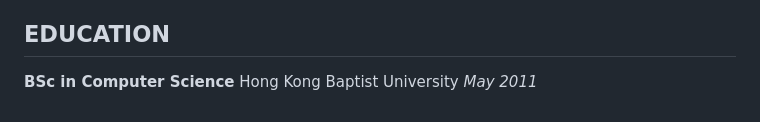
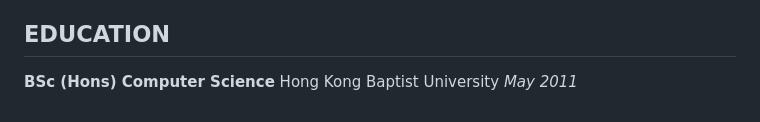
Before and after one commit to jasonyansk/resume, a Markdown page: index.md, the part around the change. Drawn GitHub-style.

```diff
--- a/index.md
+++ b/index.md
@@ -90,6 +90,6 @@ Senior System Engineer with 10+ years of experience in automating and optimizing
 
 ## EDUCATION
 
-**BSc in Computer Science**
+**BSc (Hons) Computer Science**
 Hong Kong Baptist University
 _May 2011_
```
